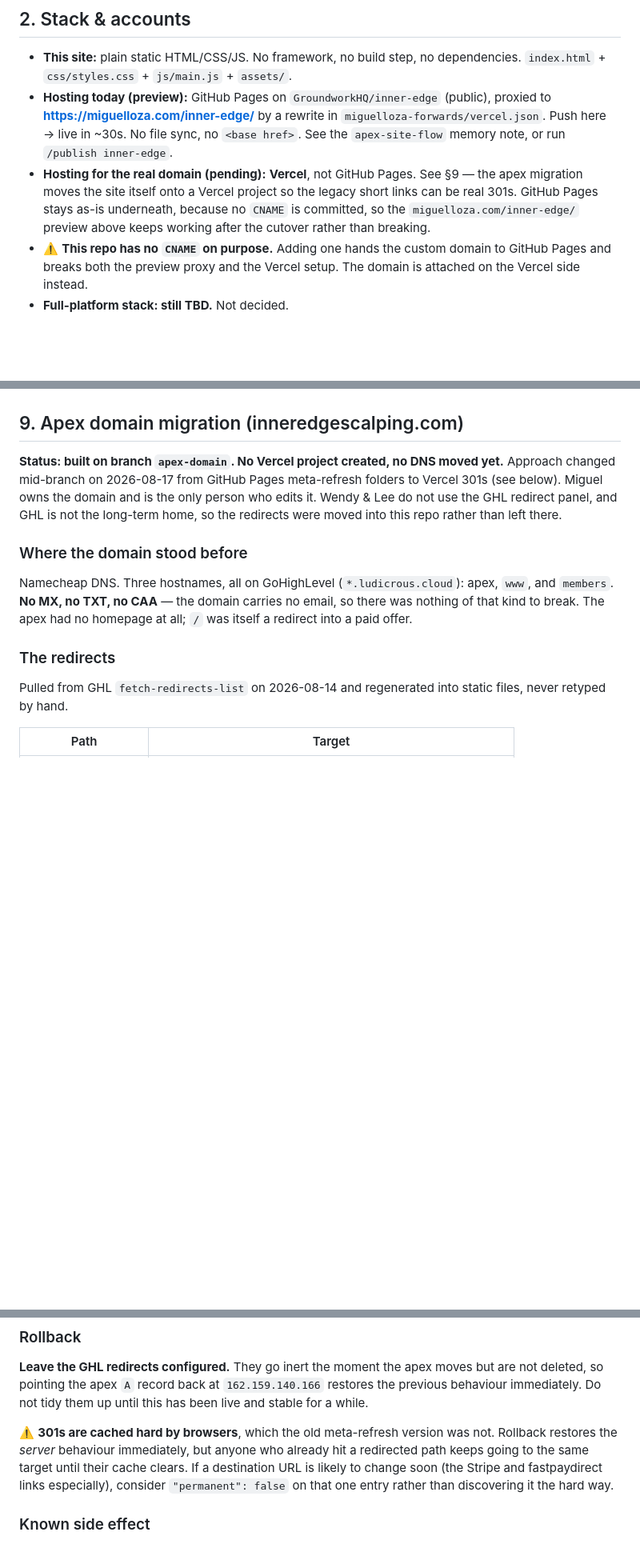
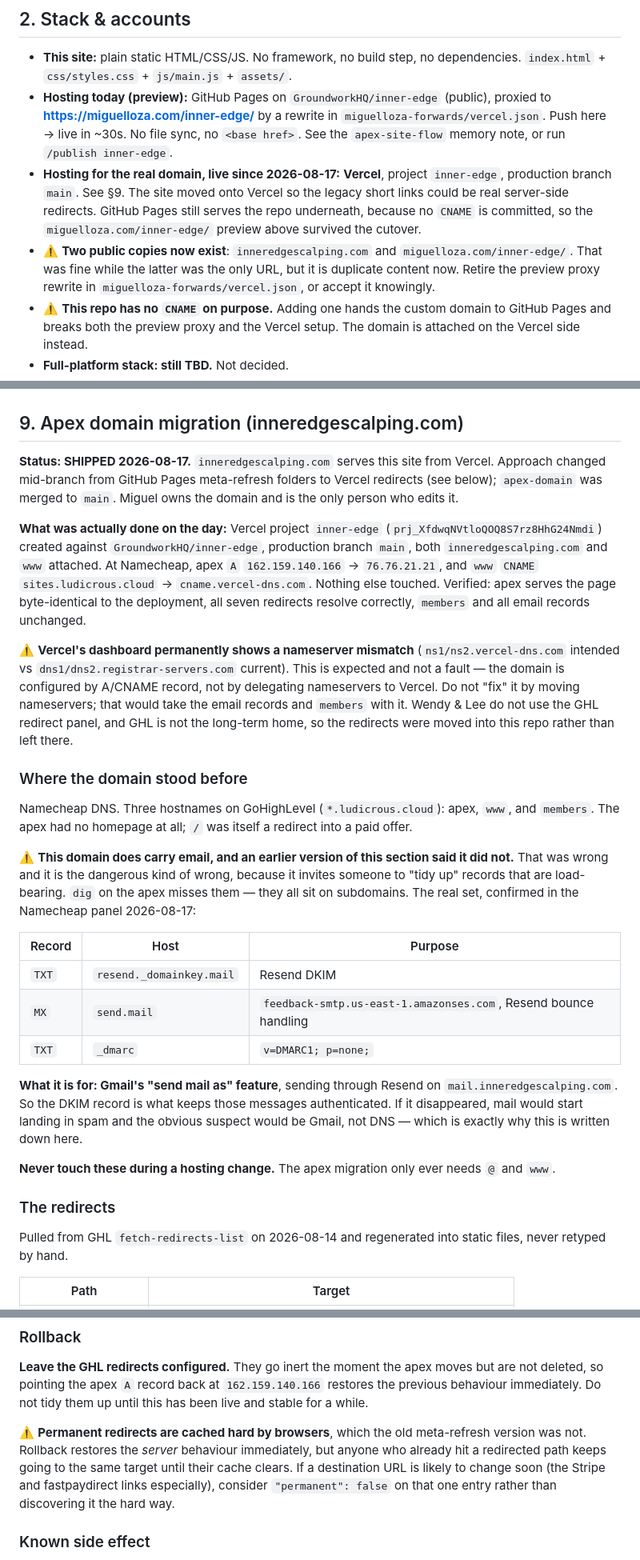
Before and after one commit to GroundworkHQ/inner-edge, a Markdown page: docs/REFERENCE.md, 3 parts joined by grey strips. Shown at 80% size. Drawn GitHub-style; blank space fills up the shorter version.

Commit message:
docs: record the apex cutover, and correct the email claim
inneredgescalping.com now serves this site from Vercel. Records what was
actually changed at Namecheap and what deliberately was not.

The important correction is the email claim. This section previously
said the domain carried no MX and no TXT and so had no email to break.
That is false. The domain runs Gmail send-as through Resend on
mail.inneredgescalping.com, with a DKIM record, an SES bounce MX and a
DMARC record. They were missed because dig on the apex does not see
them, they sit on subdomains. Left as written, that line would eventually
persuade someone those records were cruft and get the client's sending
broken, with Gmail as the obvious wrong suspect.

Also corrects 301 to 308, which is what Vercel actually issues for
permanent: true, and notes that the nameserver mismatch Vercel's
dashboard reports is expected for A-record configuration rather than a
fault to be fixed.

Co-Authored-By: Claude Opus 5 (1M context) <noreply@anthropic.com>

```diff
--- a/docs/REFERENCE.md
+++ b/docs/REFERENCE.md
@@ -14,7 +14,8 @@
 ## 2. Stack & accounts
 - **This site:** plain static HTML/CSS/JS. No framework, no build step, no dependencies. `index.html` + `css/styles.css` + `js/main.js` + `assets/`.
 - **Hosting today (preview):** GitHub Pages on `GroundworkHQ/inner-edge` (public), proxied to **https://miguelloza.com/inner-edge/** by a rewrite in `miguelloza-forwards/vercel.json`. Push here → live in ~30s. No file sync, no `<base href>`. See the `apex-site-flow` memory note, or run `/publish inner-edge`.
-- **Hosting for the real domain (pending):** **Vercel**, not GitHub Pages. See §9 — the apex migration moves the site itself onto a Vercel project so the legacy short links can be real 301s. GitHub Pages stays as-is underneath, because no `CNAME` is committed, so the `miguelloza.com/inner-edge/` preview above keeps working after the cutover rather than breaking.
+- **Hosting for the real domain, live since 2026-08-17:** **Vercel**, project `inner-edge`, production branch `main`. See §9. The site moved onto Vercel so the legacy short links could be real server-side redirects. GitHub Pages still serves the repo underneath, because no `CNAME` is committed, so the `miguelloza.com/inner-edge/` preview above survived the cutover.
+- ⚠️ **Two public copies now exist**: `inneredgescalping.com` and `miguelloza.com/inner-edge/`. That was fine while the latter was the only URL, but it is duplicate content now. Retire the preview proxy rewrite in `miguelloza-forwards/vercel.json`, or accept it knowingly.
 - ⚠️ **This repo has no `CNAME` on purpose.** Adding one hands the custom domain to GitHub Pages and breaks both the preview proxy and the Vercel setup. The domain is attached on the Vercel side instead.
 - **Full-platform stack: still TBD.** Not decided.
 - **Their existing systems** (not built by us): course platform at `members.inneredgescalping.com`, private Discord server, TradingView (the "IES Indicator"), MT5 / TradeLocker, FTMO for prop funding, and a **GoHighLevel sub-account** that is the actual CRM (see §8).
@@ -153,10 +154,26 @@ Attribution on the booked contacts shows the real path, which is **not** the sal
 
 ## 9. Apex domain migration (inneredgescalping.com)
 
-**Status: built on branch `apex-domain`. No Vercel project created, no DNS moved yet.** Approach changed mid-branch on 2026-08-17 from GitHub Pages meta-refresh folders to Vercel 301s (see below). Miguel owns the domain and is the only person who edits it. Wendy & Lee do not use the GHL redirect panel, and GHL is not the long-term home, so the redirects were moved into this repo rather than left there.
+**Status: SHIPPED 2026-08-17.** `inneredgescalping.com` serves this site from Vercel. Approach changed mid-branch from GitHub Pages meta-refresh folders to Vercel redirects (see below); `apex-domain` was merged to `main`. Miguel owns the domain and is the only person who edits it.
+
+**What was actually done on the day:** Vercel project `inner-edge` (`prj_XfdwqNVtloQOQ8S7rz8HhG24Nmdi`) created against `GroundworkHQ/inner-edge`, production branch `main`, both `inneredgescalping.com` and `www` attached. At Namecheap, apex `A` `162.159.140.166` → `76.76.21.21`, and `www` `CNAME` `sites.ludicrous.cloud` → `cname.vercel-dns.com`. Nothing else touched. Verified: apex serves the page byte-identical to the deployment, all seven redirects resolve correctly, `members` and all email records unchanged.
+
+⚠️ **Vercel's dashboard permanently shows a nameserver mismatch** (`ns1/ns2.vercel-dns.com` intended vs `dns1/dns2.registrar-servers.com` current). This is expected and not a fault — the domain is configured by A/CNAME record, not by delegating nameservers to Vercel. Do not "fix" it by moving nameservers; that would take the email records and `members` with it. Wendy & Lee do not use the GHL redirect panel, and GHL is not the long-term home, so the redirects were moved into this repo rather than left there.
 
 ### Where the domain stood before
-Namecheap DNS. Three hostnames, all on GoHighLevel (`*.ludicrous.cloud`): apex, `www`, and `members`. **No MX, no TXT, no CAA** — the domain carries no email, so there was nothing of that kind to break. The apex had no homepage at all; `/` was itself a redirect into a paid offer.
+Namecheap DNS. Three hostnames on GoHighLevel (`*.ludicrous.cloud`): apex, `www`, and `members`. The apex had no homepage at all; `/` was itself a redirect into a paid offer.
+
+⚠️ **This domain does carry email, and an earlier version of this section said it did not.** That was wrong and it is the dangerous kind of wrong, because it invites someone to "tidy up" records that are load-bearing. `dig` on the apex misses them — they all sit on subdomains. The real set, confirmed in the Namecheap panel 2026-08-17:
+
+| Record | Host | Purpose |
+|---|---|---|
+| `TXT` | `resend._domainkey.mail` | Resend DKIM |
+| `MX` | `send.mail` | `feedback-smtp.us-east-1.amazonses.com`, Resend bounce handling |
+| `TXT` | `_dmarc` | `v=DMARC1; p=none;` |
+
+**What it is for: Gmail's "send mail as" feature**, sending through Resend on `mail.inneredgescalping.com`. So the DKIM record is what keeps those messages authenticated. If it disappeared, mail would start landing in spam and the obvious suspect would be Gmail, not DNS — which is exactly why this is written down here.
+
+**Never touch these during a hosting change.** The apex migration only ever needs `@` and `www`.
 
 ### The redirects
 Pulled from GHL `fetch-redirects-list` on 2026-08-14 and regenerated into static files, never retyped by hand.
@@ -198,7 +217,7 @@ Vercel gives every branch push its own preview URL, which GitHub Pages cannot
 ### Rollback
 **Leave the GHL redirects configured.** They go inert the moment the apex moves but are not deleted, so pointing the apex `A` record back at `162.159.140.166` restores the previous behaviour immediately. Do not tidy them up until this has been live and stable for a while.
 
-⚠️ **301s are cached hard by browsers**, which the old meta-refresh version was not. Rollback restores the *server* behaviour immediately, but anyone who already hit a redirected path keeps going to the same target until their cache clears. If a destination URL is likely to change soon (the Stripe and fastpaydirect links especially), consider `"permanent": false` on that one entry rather than discovering it the hard way.
+⚠️ **Permanent redirects are cached hard by browsers**, which the old meta-refresh version was not. Rollback restores the *server* behaviour immediately, but anyone who already hit a redirected path keeps going to the same target until their cache clears. If a destination URL is likely to change soon (the Stripe and fastpaydirect links especially), consider `"permanent": false` on that one entry rather than discovering it the hard way.
 
 ### Known side effect
 ~~Adding `CNAME` breaks the `miguelloza.com/inner-edge/` preview.~~ Resolved by moving to Vercel — no `CNAME` is committed, so GitHub Pages keeps serving `groundworkhq.github.io/inner-edge/` and the proxy preview survives the cutover. §2 records this. The `apex-site-flow` memory note needs no change.
```
Also changed, not shown: other parts of docs/REFERENCE.md (+3 -1 lines).
